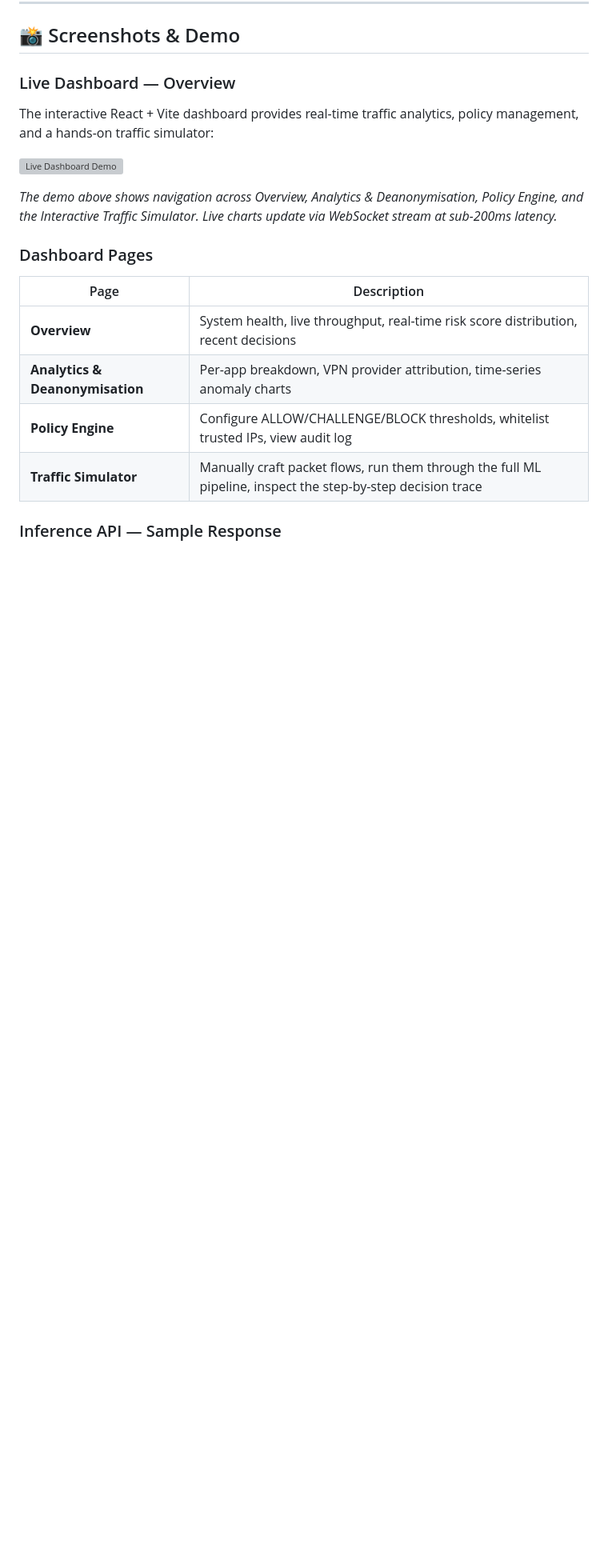
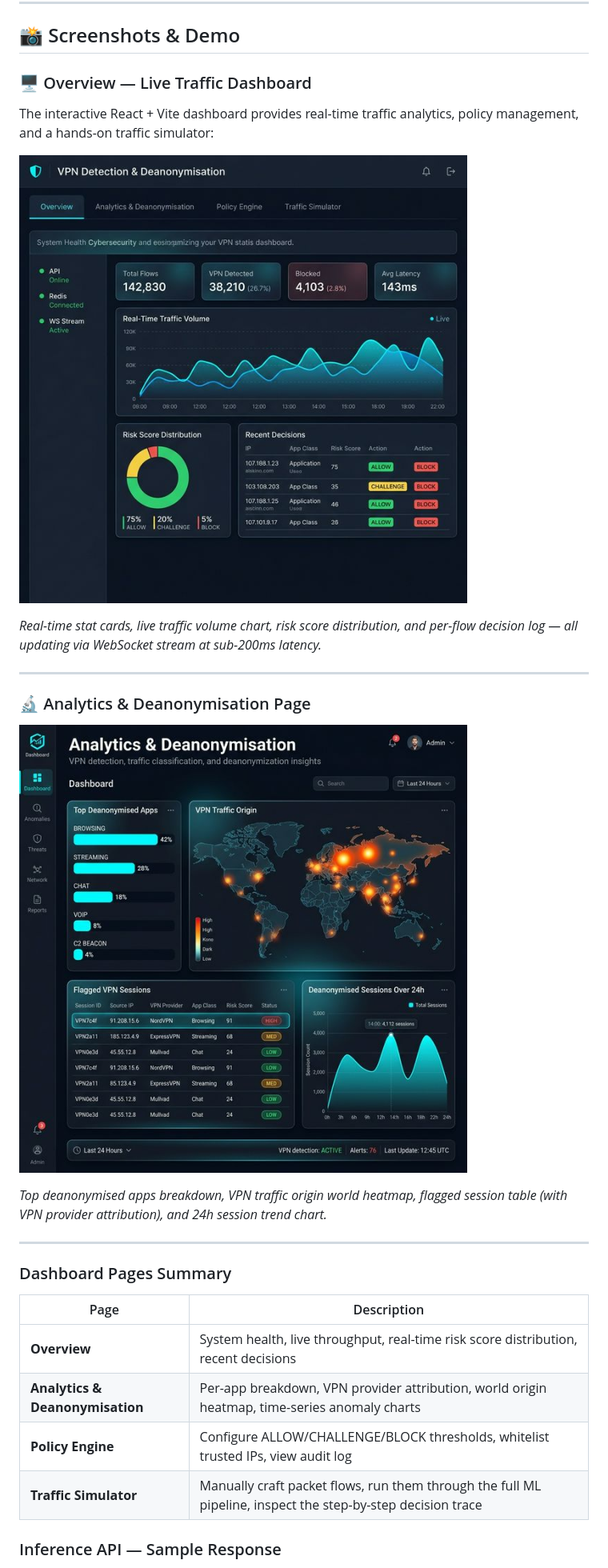
Before and after one commit to MohdHassaan12/VPN-Detection-Deanonymisation, a Markdown page: README.md, the part around the change. Shown: that part at 80% size. Rendered like a GitHub page; pictures changed too: docs/analytics_screenshot.png (added), docs/dashboard_screenshot.png (added); blank space fills up the shorter version; grey boxes are pictures that could not be loaded.

Commit message:
docs: replace stub webp with real dashboard screenshots
- Added docs/dashboard_screenshot.png (Overview page — stat cards, live chart, risk donut, decision table)
- Added docs/analytics_screenshot.png (Analytics page — app breakdown bars, world heatmap, flagged sessions, 24h trend)
- Updated README Screenshots section to reference both new PNG files
- Removed broken docs/dashboard_demo.webp reference

```diff
--- a/README.md
+++ b/README.md
@@ -295,20 +295,30 @@ Takes the 25-feature flow vector **plus** the Stage-1 predicted app class and ou
 
 ## 📸 Screenshots & Demo
 
-### Live Dashboard — Overview
+### 🖥️ Overview — Live Traffic Dashboard
 
 The interactive React + Vite dashboard provides real-time traffic analytics, policy management, and a hands-on traffic simulator:
 
-![Live Dashboard Demo](docs/dashboard_demo.webp)
+![VPN Detection Dashboard Overview](docs/dashboard_screenshot.png)
 
-*The demo above shows navigation across Overview, Analytics & Deanonymisation, Policy Engine, and the Interactive Traffic Simulator. Live charts update via WebSocket stream at sub-200ms latency.*
+*Real-time stat cards, live traffic volume chart, risk score distribution, and per-flow decision log — all updating via WebSocket stream at sub-200ms latency.*
 
-### Dashboard Pages
+---
+
+### 🔬 Analytics & Deanonymisation Page
+
+![Analytics & Deanonymisation](docs/analytics_screenshot.png)
+
+*Top deanonymised apps breakdown, VPN traffic origin world heatmap, flagged session table (with VPN provider attribution), and 24h session trend chart.*
+
+---
+
+### Dashboard Pages Summary
 
 | Page | Description |
 |------|-------------|
 | **Overview** | System health, live throughput, real-time risk score distribution, recent decisions |
-| **Analytics & Deanonymisation** | Per-app breakdown, VPN provider attribution, time-series anomaly charts |
+| **Analytics & Deanonymisation** | Per-app breakdown, VPN provider attribution, world origin heatmap, time-series anomaly charts |
 | **Policy Engine** | Configure ALLOW/CHALLENGE/BLOCK thresholds, whitelist trusted IPs, view audit log |
 | **Traffic Simulator** | Manually craft packet flows, run them through the full ML pipeline, inspect the step-by-step decision trace |
 
```
